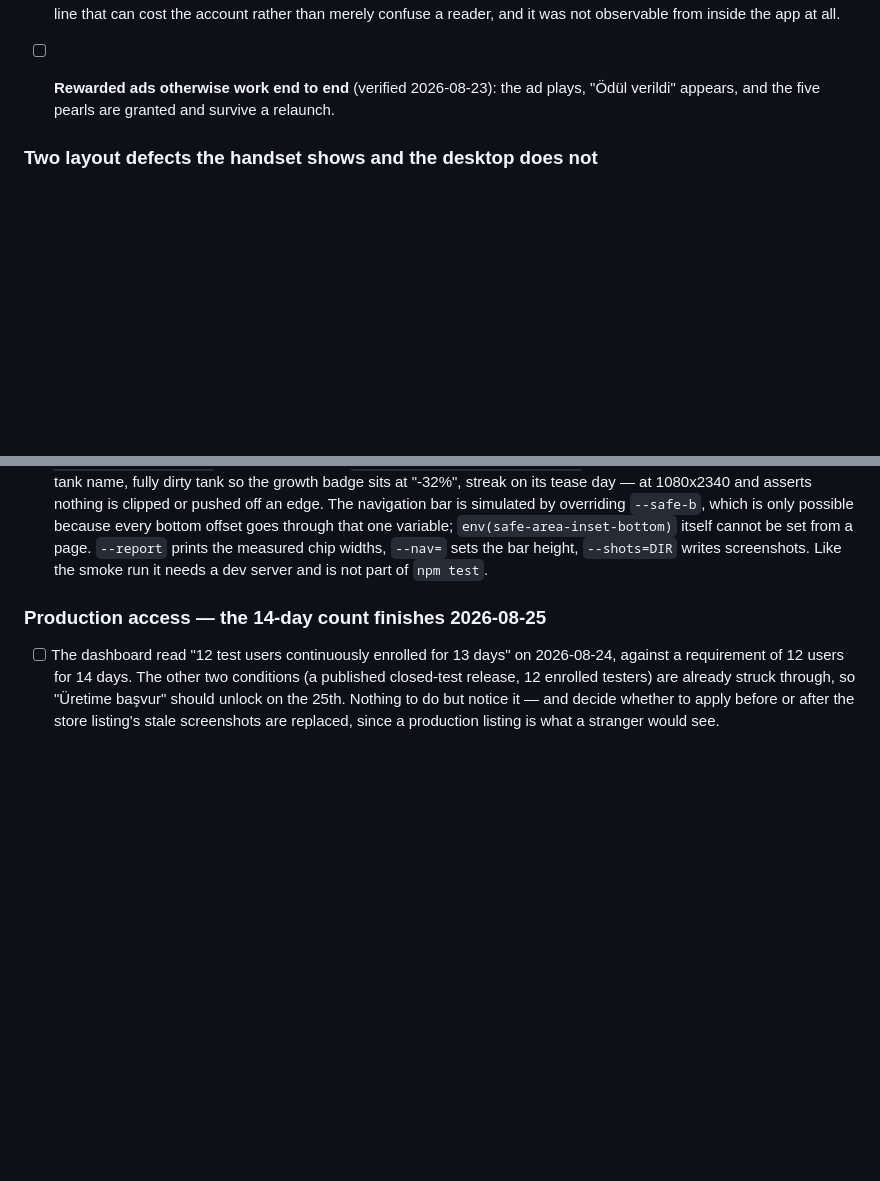
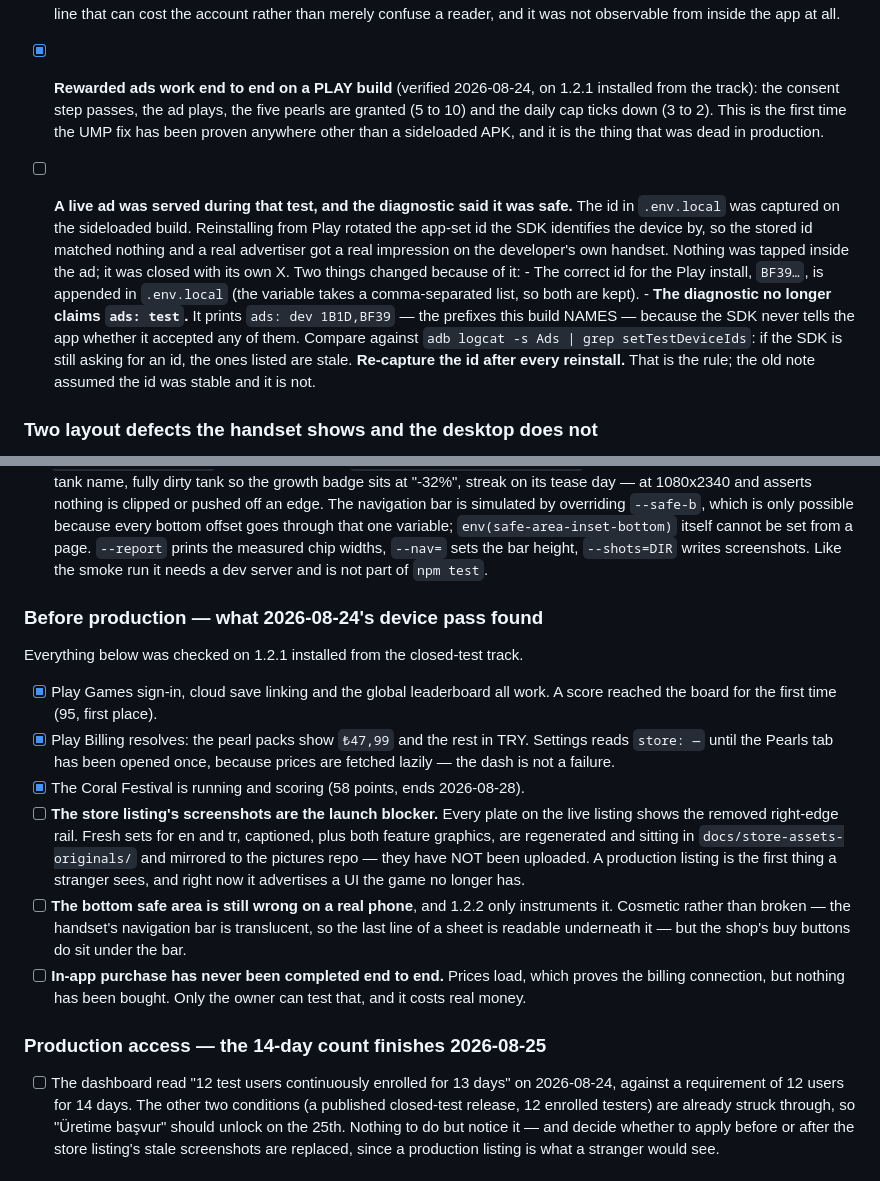
Before and after one commit to Eren-Ozcan/reefy, a Markdown page: TODO.md, 2 parts joined by grey strips. Rendered like a GitHub page; blank space fills up the shorter version.

Commit message:
docs: what the device pass proved, and the one thing it cost
Sign-in, cloud save, the leaderboard, Play Billing and the festival are all
verified on a Play-installed build. The rewarded ad is verified too — and the
run that verified it served a live ad, because the test-device id rotates on
reinstall and the diagnostic claimed otherwise.

Also recorded, because a production launch is close: the live listing's
screenshots still show the removed right-edge rail, and no in-app purchase has
ever been completed.

Co-Authored-By: Claude Opus 5 <noreply@anthropic.com>

```diff
--- a/TODO.md
+++ b/TODO.md
@@ -181,9 +181,28 @@ locally built APK signed with the upload key, the same tap brings up the real
       error. Live ads on a developer's own handset are the one thing on that
       line that can cost the account rather than merely confuse a reader, and it
       was not observable from inside the app at all.
-- [ ] **Rewarded ads otherwise work end to end** (verified 2026-08-23): the ad
-      plays, "Ödül verildi" appears, and the five pearls are granted and
-      survive a relaunch.
+- [x] **Rewarded ads work end to end on a PLAY build** (verified 2026-08-24, on
+      1.2.1 installed from the track): the consent step passes, the ad plays,
+      the five pearls are granted (5 to 10) and the daily cap ticks down (3 to
+      2). This is the first time the UMP fix has been proven anywhere other than
+      a sideloaded APK, and it is the thing that was dead in production.
+- [ ] **A live ad was served during that test, and the diagnostic said it was
+      safe.** The id in `.env.local` was captured on the sideloaded build.
+      Reinstalling from Play rotated the app-set id the SDK identifies the
+      device by, so the stored id matched nothing and a real advertiser got a
+      real impression on the developer's own handset. Nothing was tapped inside
+      the ad; it was closed with its own X.
+      Two things changed because of it:
+      - The correct id for the Play install, `BF39…`, is appended in
+        `.env.local` (the variable takes a comma-separated list, so both are
+        kept).
+      - **The diagnostic no longer claims `ads: test`.** It prints `ads: dev
+        1B1D,BF39` — the prefixes this build NAMES — because the SDK never tells
+        the app whether it accepted any of them. Compare against
+        `adb logcat -s Ads | grep setTestDeviceIds`: if the SDK is still asking
+        for an id, the ones listed are stale.
+      **Re-capture the id after every reinstall.** That is the rule; the old
+      note assumed the id was stable and it is not.
 
 ### Two layout defects the handset shows and the desktop does not
 
@@ -223,6 +242,30 @@ neither is on any device yet.**
       itself cannot be set from a page. `--report` prints the measured chip
       widths, `--nav=` sets the bar height, `--shots=DIR` writes screenshots.
       Like the smoke run it needs a dev server and is not part of `npm test`.
+
+### Before production — what 2026-08-24's device pass found
+
+Everything below was checked on 1.2.1 installed from the closed-test track.
+
+- [x] Play Games sign-in, cloud save linking and the global leaderboard all
+      work. A score reached the board for the first time (95, first place).
+- [x] Play Billing resolves: the pearl packs show `₺47,99` and the rest in TRY.
+      Settings reads `store: —` until the Pearls tab has been opened once,
+      because prices are fetched lazily — the dash is not a failure.
+- [x] The Coral Festival is running and scoring (58 points, ends 2026-08-28).
+- [ ] **The store listing's screenshots are the launch blocker.** Every plate on
+      the live listing shows the removed right-edge rail. Fresh sets for en and
+      tr, captioned, plus both feature graphics, are regenerated and sitting in
+      `docs/store-assets-originals/` and mirrored to the pictures repo —
+      they have NOT been uploaded. A production listing is the first thing a
+      stranger sees, and right now it advertises a UI the game no longer has.
+- [ ] **The bottom safe area is still wrong on a real phone**, and 1.2.2 only
+      instruments it. Cosmetic rather than broken — the handset's navigation bar
+      is translucent, so the last line of a sheet is readable underneath it —
+      but the shop's buy buttons do sit under the bar.
+- [ ] **In-app purchase has never been completed end to end.** Prices load,
+      which proves the billing connection, but nothing has been bought. Only the
+      owner can test that, and it costs real money.
 
 ### Production access — the 14-day count finishes 2026-08-25
 
```
